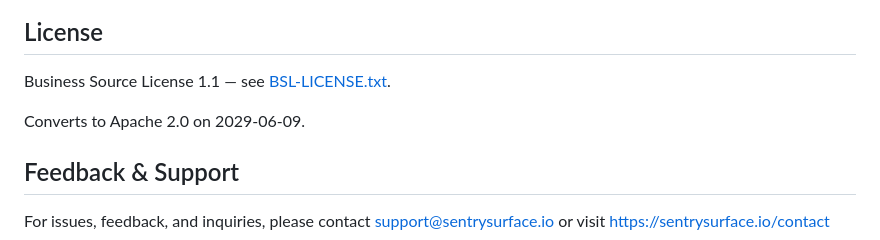
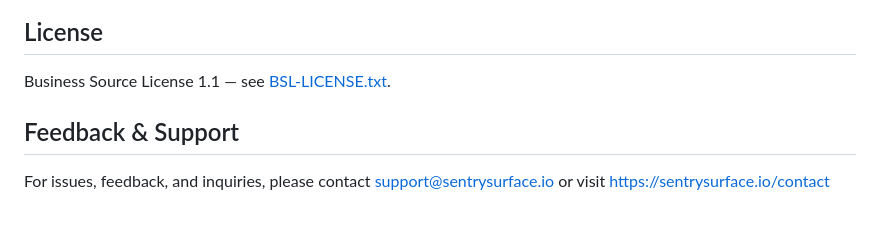
Before and after one commit to sentrysurface/surfaceproxy-core, a Markdown page: README.md, the part around the change. GitHub-like rendering; blank space fills up the shorter version.

Commit message:
docs: update project documentation in README.md

```diff
--- a/README.md
+++ b/README.md
@@ -137,7 +137,6 @@ docker run -p 8443:8443 -p 8080:8080 surface-proxy-dev
 
 Business Source License 1.1 — see [BSL-LICENSE.txt](BSL-LICENSE.txt).
 
-Converts to Apache 2.0 on 2029-06-09.
 
 ## Feedback & Support
 
```
